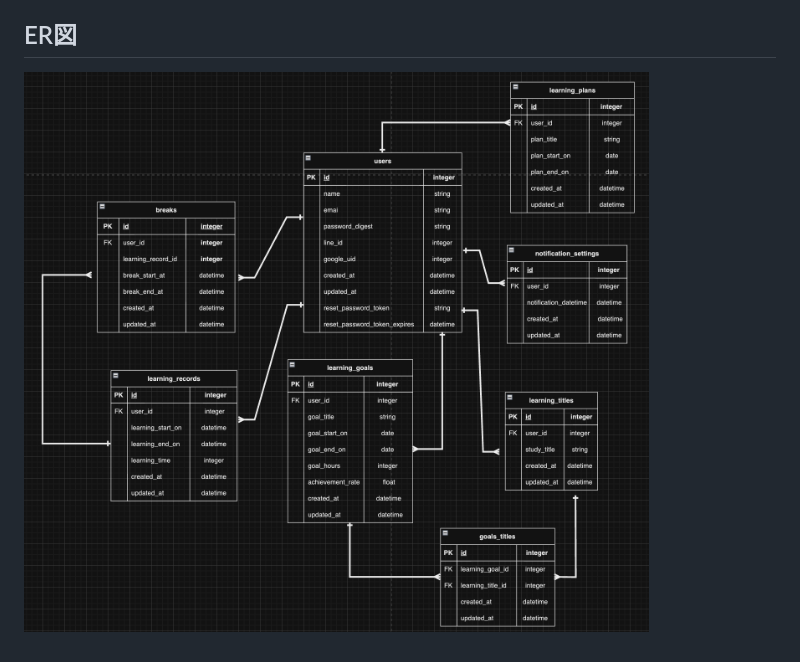
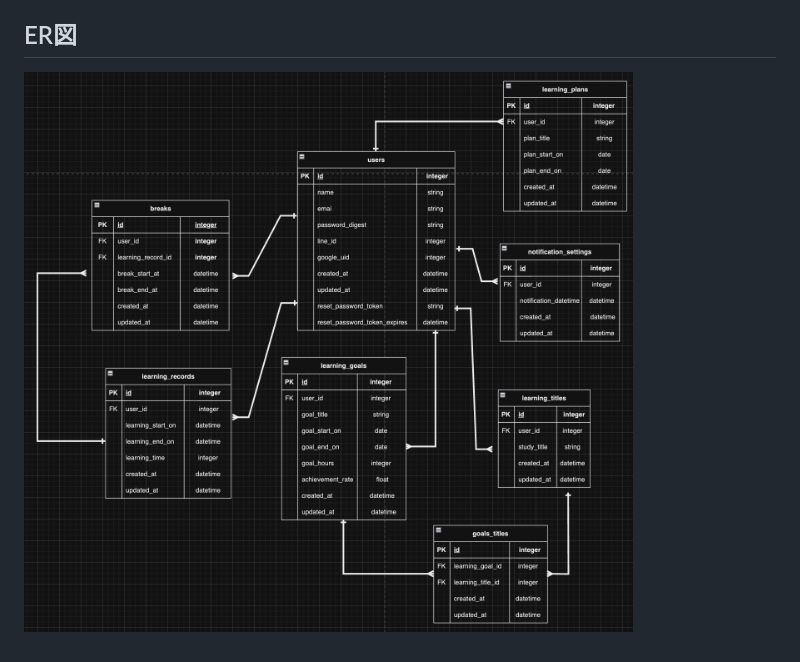
Before and after one commit to kameishun/gakusyu_log, a Markdown page: README.md, the part around the change. Drawn GitHub-style; pictures changed too: 8E45AB75-ED07-4FAC-9AA6-318F98B2A18C.png (added).

Commit message:
ER図_修正2

```diff
--- a/README.md
+++ b/README.md
@@ -57,4 +57,4 @@ https://www.figma.com/file/z9mHZYZq4XxtnaaEVjgf8F/Untitled?type=design&node-id=1
 
 ## ER図
 
-![Alt text](22A324C2-9968-4FA1-BC11-36264FD6BA22.png)
+![Alt text](8E45AB75-ED07-4FAC-9AA6-318F98B2A18C.png)
```
Also changed, not shown: image.png (added).
